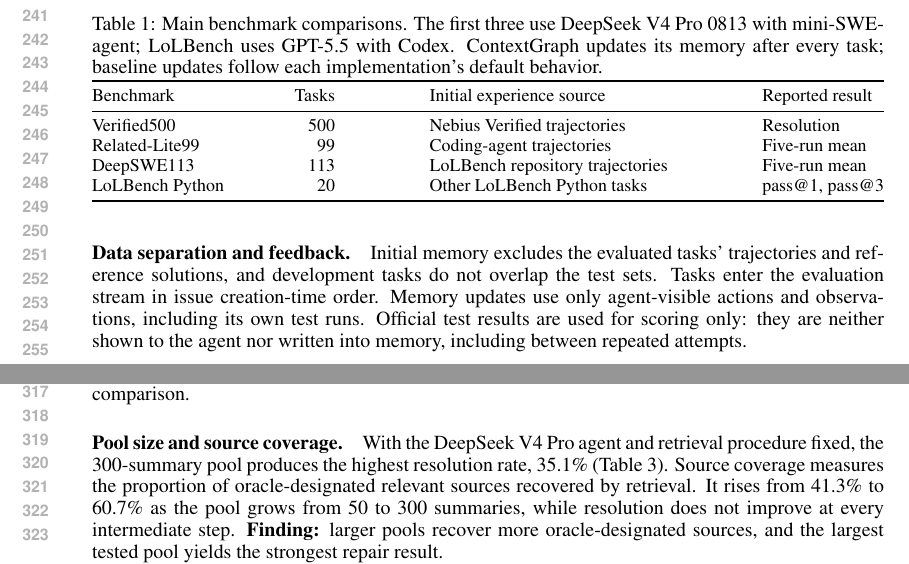
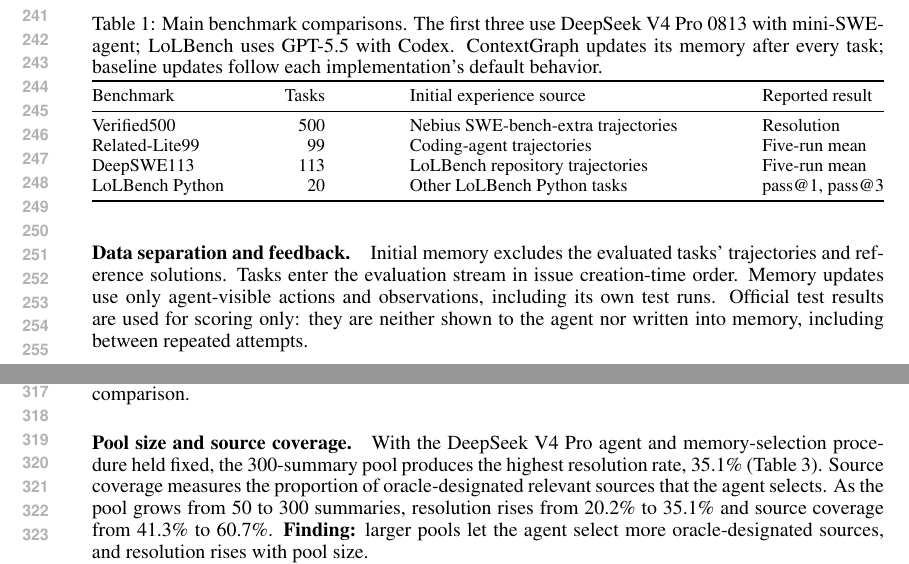
Before and after one commit to wzh4464/ContextGraph-paper, a LaTeX paper (main.tex): two parts of pages 5 and 6 of 25, joined at a grey line, cut so that both start at the same text. Compiled offline with pdfLaTeX.

Commit message:
Fix pool-size values, memory source, split references, and Kimi label
- Table 2: DeepSeek V4 Pro resolution for 50/100/200 summaries is
  20/99, 26/99, and 28/99 (20.2%, 26.3%, 28.3%); update the Section 5.3
  text, since resolution now rises with pool size.
- Section 5.3 and Table 2: describe source coverage as sources selected by
  the agent and the memory-selection procedure as held fixed.
- Verified500 initial memory comes from Nebius SWE-bench-extra trajectories
  (Table 1 and the appendix comparison note).
- Remove content tied to the 150-task Verified split: the Verified target
  count in executable-example coverage and the development/test
  disjointness statements.
- Figures 1 and 5: relabel Kimi K2.6 as Kimi K3; Figure 5 keeps Times New
  Roman.
- Rebuild main.pdf with XeLaTeX; main text still ends on page 8.

Co-Authored-By: Claude Opus 5.5 <noreply@anthropic.com>
Claude-Session: https://claude.ai/code/session_01E6DD6paGs1vTxmbfNJf5YC

```diff
--- a/main.tex
+++ b/main.tex
@@ -151,7 +151,7 @@ default behavior.}
 \toprule
 Benchmark & Tasks & Initial experience source & Reported result \\
 \midrule
-Verified500 & 500 & Nebius Verified trajectories & Resolution \\
+Verified500 & 500 & Nebius SWE-bench-extra trajectories & Resolution \\
 Related-Lite99 & 99 & Coding-agent trajectories & Five-run mean \\
 DeepSWE113 & 113 & LoLBench repository trajectories & Five-run mean \\
 LoLBench Python & 20 & Other LoLBench Python tasks & pass@1, pass@3 \\
@@ -161,7 +161,7 @@ LoLBench Python & 20 & Other LoLBench Python tasks & pass@1, pass@3 \\
 
 \paragraph{Data separation and feedback.}
 Initial memory excludes the evaluated tasks' trajectories and reference
-solutions, and development tasks do not overlap the test sets. Tasks enter
+solutions. Tasks enter
 the evaluation stream in issue creation-time order. Memory updates use only
 agent-visible actions and observations, including its own test runs. Official
 test results are used for scoring only: they are neither shown to the agent
@@ -255,14 +255,14 @@ a known related summary.}
 \end{figure}
 
 \paragraph{Pool size and source coverage.}
-With the DeepSeek V4 Pro agent and retrieval procedure fixed, the 300-summary pool
-produces the highest resolution rate, 35.1\%
+With the DeepSeek V4 Pro agent and memory-selection procedure held fixed, the
+300-summary pool produces the highest resolution rate, 35.1\%
 (Table~\ref{tab:swectx-poolsize}). Source coverage measures the proportion
-of oracle-designated relevant sources recovered by retrieval. It rises from
-41.3\% to 60.7\% as the pool grows from 50 to 300 summaries, while resolution
-does not improve at every intermediate step.
-\textbf{Finding:} larger pools recover more oracle-designated sources, and
-the largest tested pool yields the strongest repair result.
+of oracle-designated relevant sources that the agent selects. As the pool
+grows from 50 to 300 summaries, resolution rises from 20.2\% to 35.1\% and
+source coverage from 41.3\% to 60.7\%.
+\textbf{Finding:} larger pools let the agent select more oracle-designated
+sources, and resolution rises with pool size.
 
 \begin{table}[!htbp]
 \centering
```
Also changed, not shown: development-details.tex (+1 -2 lines), historical-tables/supplement.tex (+3 -3 lines), main-results-overview.tex (+1 -1 lines), figures/crossmodel_comparison.pdf, figures/paper_results_overview.pdf, main.pdf, main.tex (4 more changed lines).
